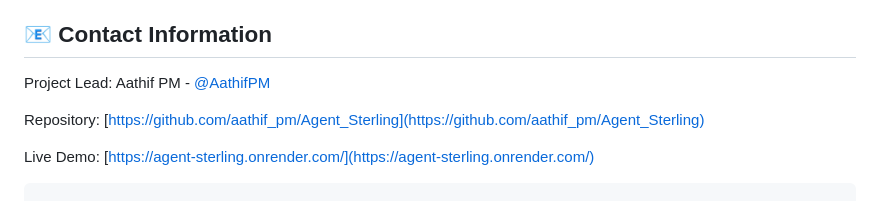
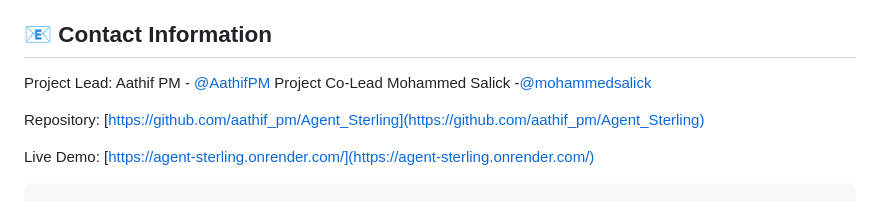
Before and after one commit to aathifpm/Agent_Sterling, a Markdown page: README.md, the part around the change. Drawn GitHub-style.

```diff
--- a/README.md
+++ b/README.md
@@ -165,6 +165,7 @@ This project is licensed under the MIT License.
 ## 📧 Contact Information
 
 Project Lead: Aathif PM - [@AathifPM](https://twitter.com/AathifPM)
+Project Co-Lead Mohammed Salick -[@mohammedsalick](https://github.com/mohammedsalick)
 
 Repository: [https://github.com/aathif_pm/Agent_Sterling](https://github.com/aathif_pm/Agent_Sterling)
 
```
